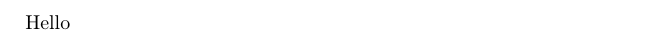
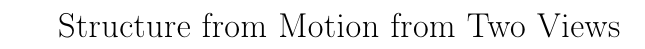
Before and after one commit to Pekkmen/DSO, a LaTeX document (documentation.tex): part of the page, cut at the place of the change. Compiled offline with pdfLaTeX.

Commit message:
Slight modifications for the initial files

```diff
--- a/documentation.tex
+++ b/documentation.tex
@@ -4,9 +4,10 @@
 \usepackage{t1enc}
 \usepackage[magyar]{babel}
 
-\title{Szlovák jegyzet}
+\title{Structure from Motion from Two Views}
 \date{}
 
 \begin{document}
-    Hello
+    \maketitle
+
 \end{document}
```
Also changed, not shown: documentation.pdf.
